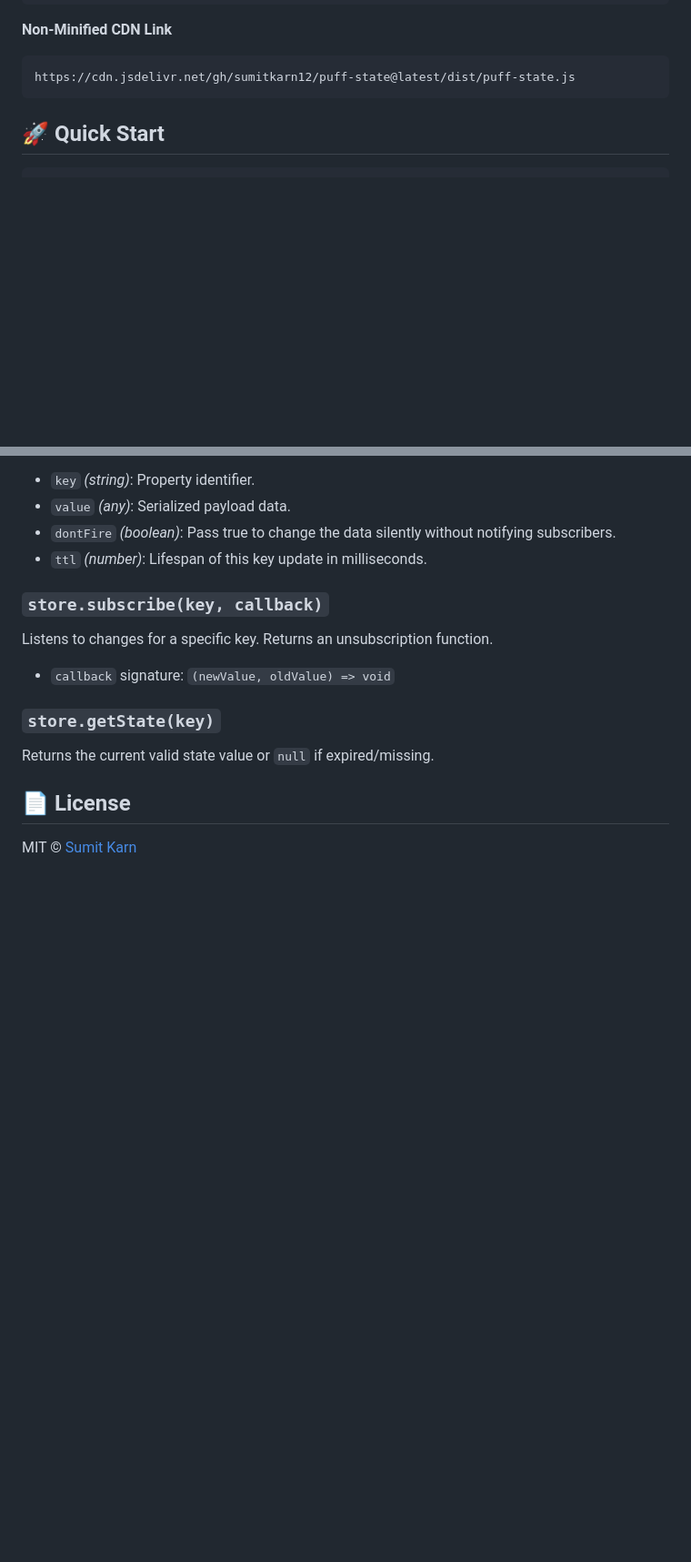
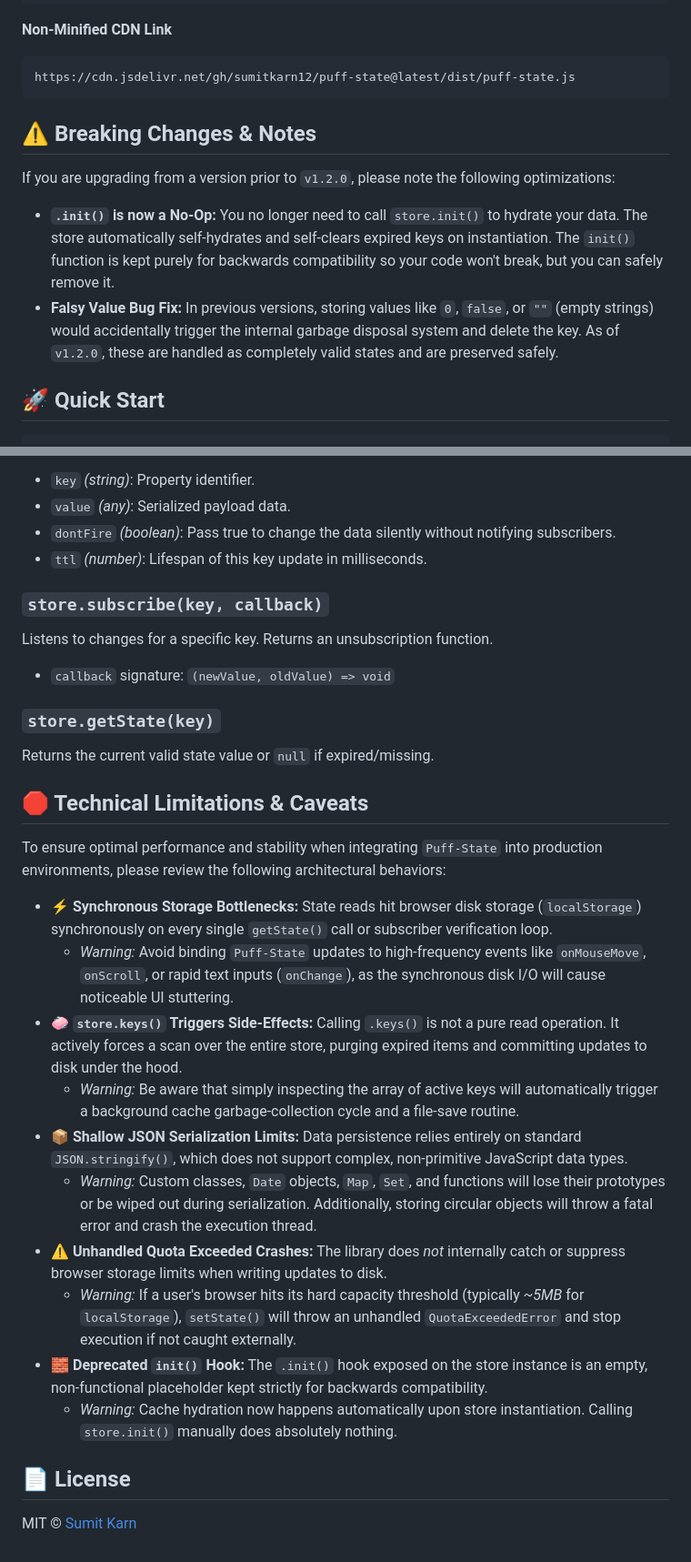
Before and after one commit to sumitkarn12/puff-state, a Markdown page: README.md, 2 parts joined by grey strips. Shown at 91% size. GitHub-like rendering; blank space fills up the shorter version.

Commit message:
Updated warnings

````diff
--- a/README.md
+++ b/README.md
@@ -39,7 +39,12 @@ https://cdn.jsdelivr.net/gh/sumitkarn12/puff-state@latest/dist/puff-state.min.js
 ```html
 https://cdn.jsdelivr.net/gh/sumitkarn12/puff-state@latest/dist/puff-state.js
 ```
+## ⚠️ Breaking Changes & Notes
 
+If you are upgrading from a version prior to `v1.2.0`, please note the following optimizations:
+
+* **`.init()` is now a No-Op:** You no longer need to call `store.init()` to hydrate your data. The store automatically self-hydrates and self-clears expired keys on instantiation. The `init()` function is kept purely for backwards compatibility so your code won't break, but you can safely remove it.
+* **Falsy Value Bug Fix:** In previous versions, storing values like `0`, `false`, or `""` (empty strings) would accidentally trigger the internal garbage disposal system and delete the key. As of `v1.2.0`, these are handled as completely valid states and are preserved safely.
 
 ## 🚀 Quick Start
 ```html
@@ -87,6 +92,21 @@ Listens to changes for a specific key. Returns an unsubscription function.
 
 Returns the current valid state value or `null` if expired/missing.
 
+## 🛑 Technical Limitations & Caveats
+
+To ensure optimal performance and stability when integrating `Puff-State` into production environments, please review the following architectural behaviors:
+
+* **⚡ Synchronous Storage Bottlenecks:** State reads hit browser disk storage (`localStorage`) synchronously on every single `getState()` call or subscriber verification loop.
+  * *Warning:* Avoid binding `Puff-State` updates to high-frequency events like `onMouseMove`, `onScroll`, or rapid text inputs (`onChange`), as the synchronous disk I/O will cause noticeable UI stuttering.
+* **🧼 `store.keys()` Triggers Side-Effects:** Calling `.keys()` is not a pure read operation. It actively forces a scan over the entire store, purging expired items and committing updates to disk under the hood.
+  * *Warning:* Be aware that simply inspecting the array of active keys will automatically trigger a background cache garbage-collection cycle and a file-save routine.
+* **📦 Shallow JSON Serialization Limits:** Data persistence relies entirely on standard `JSON.stringify()`, which does not support complex, non-primitive JavaScript data types.
+  * *Warning:* Custom classes, `Date` objects, `Map`, `Set`, and functions will lose their prototypes or be wiped out during serialization. Additionally, storing circular objects will throw a fatal error and crash the execution thread.
+* **⚠️ Unhandled Quota Exceeded Crashes:** The library does *not* internally catch or suppress browser storage limits when writing updates to disk.
+  * *Warning:* If a user's browser hits its hard capacity threshold (typically _~5MB_ for `localStorage`), `setState()` will throw an unhandled `QuotaExceededError` and stop execution if not caught externally.
+* **🧱 Deprecated `init()` Hook:** The `.init()` hook exposed on the store instance is an empty, non-functional placeholder kept strictly for backwards compatibility.
+  * *Warning:* Cache hydration now happens automatically upon store instantiation. Calling `store.init()` manually does absolutely nothing.
+
 ## 📄 License
 
 MIT © [Sumit Karn](https://github.com/sumitkarn12)
````
